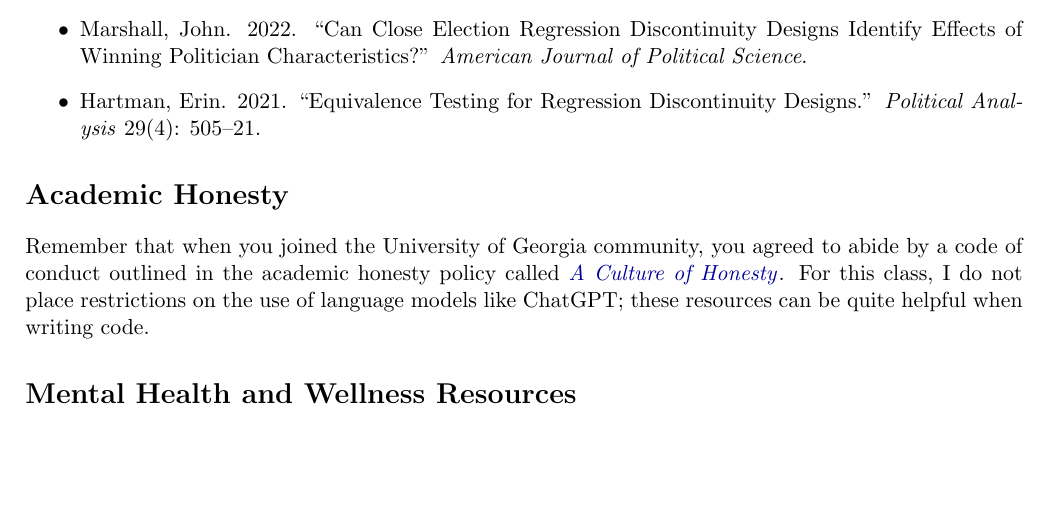
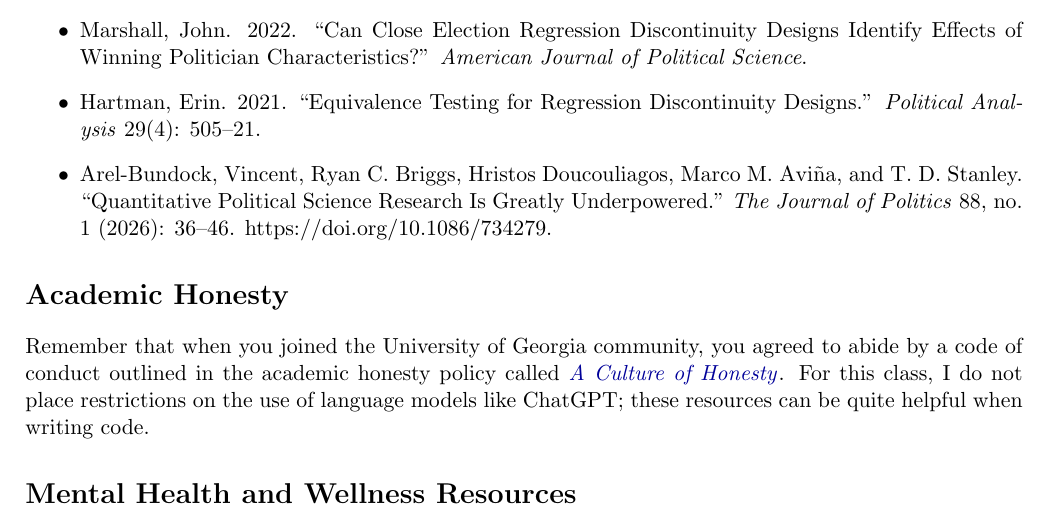
Before and after one commit to joeornstein/causal-inference, a LaTeX document (syllabus/POLS-8525-syllabus.tex): part of page 6 of 7, cut so that both start at the same text, the shorter picture padded with empty space. Compiled offline with pdfLaTeX.

Commit message:
revise syllabus for next time

```diff
--- a/syllabus/POLS-8525-syllabus.tex
+++ b/syllabus/POLS-8525-syllabus.tex
@@ -299,6 +299,7 @@ Here is the rough plan of action for our semester together. Readings abbreviated
 	\item Cattaneo, Matias D, Nicolas Idrobo, and Rocío Titiunik. 2018. ``A Practical Introduction to Regression Discontinuity Designs: Volume I.''
 	\item Marshall, John. 2022. ``Can Close Election Regression Discontinuity Designs Identify Effects of Winning Politician Characteristics?'' \textit{American Journal of Political Science}.
 	\item Hartman, Erin. 2021. ``Equivalence Testing for Regression Discontinuity Designs.'' \textit{Political Analysis} 29(4): 505–21.
+	\item Arel-Bundock, Vincent, Ryan C. Briggs, Hristos Doucouliagos, Marco M. Aviña, and T. D. Stanley. “Quantitative Political Science Research Is Greatly Underpowered.” \textit{The Journal of Politics} 88, no. 1 (2026): 36–46. https://doi.org/10.1086/734279.
 \end{itemize}
 
 
```
Also changed, not shown: syllabus/archive/POLS-8500-syllabus.pdf (renamed from syllabus/POLS-8500-syllabus.pdf), syllabus/archive/POLS-8500-syllabus.tex (renamed from syllabus/POLS-8500-syllabus.tex), syllabus/archive/pols-8500-assignments.txt (renamed from syllabus/pols-8500-assignments.txt), syllabus/archive/presentation-dates.txt (renamed from syllabus/presentation-dates.txt), 11 other files.
